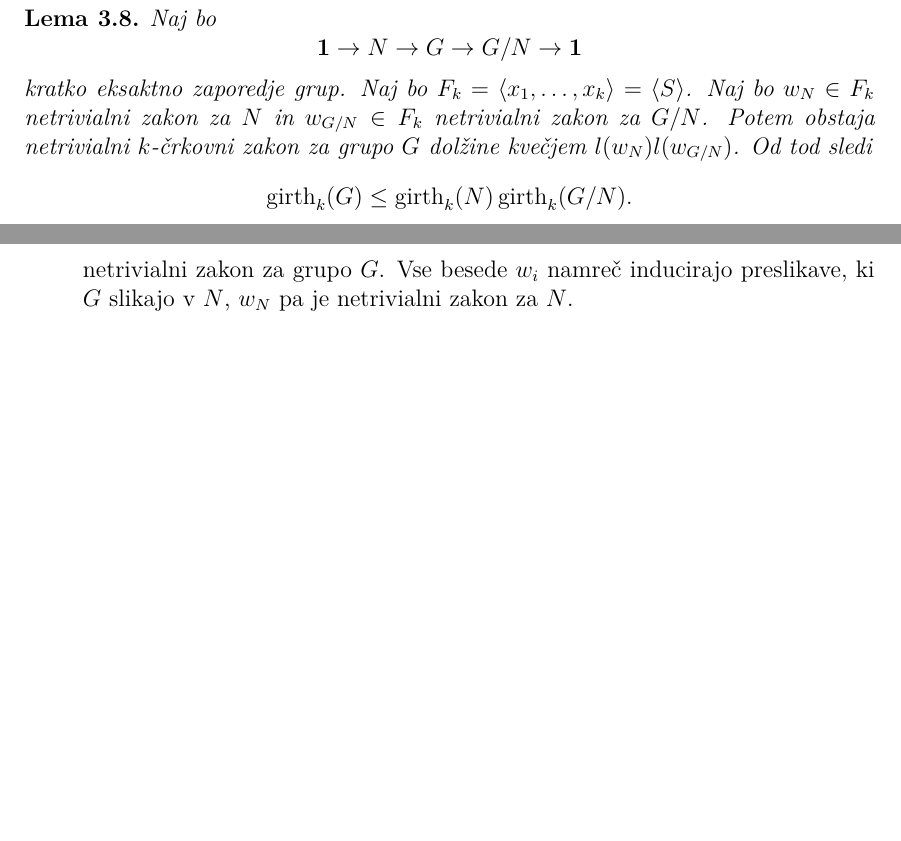
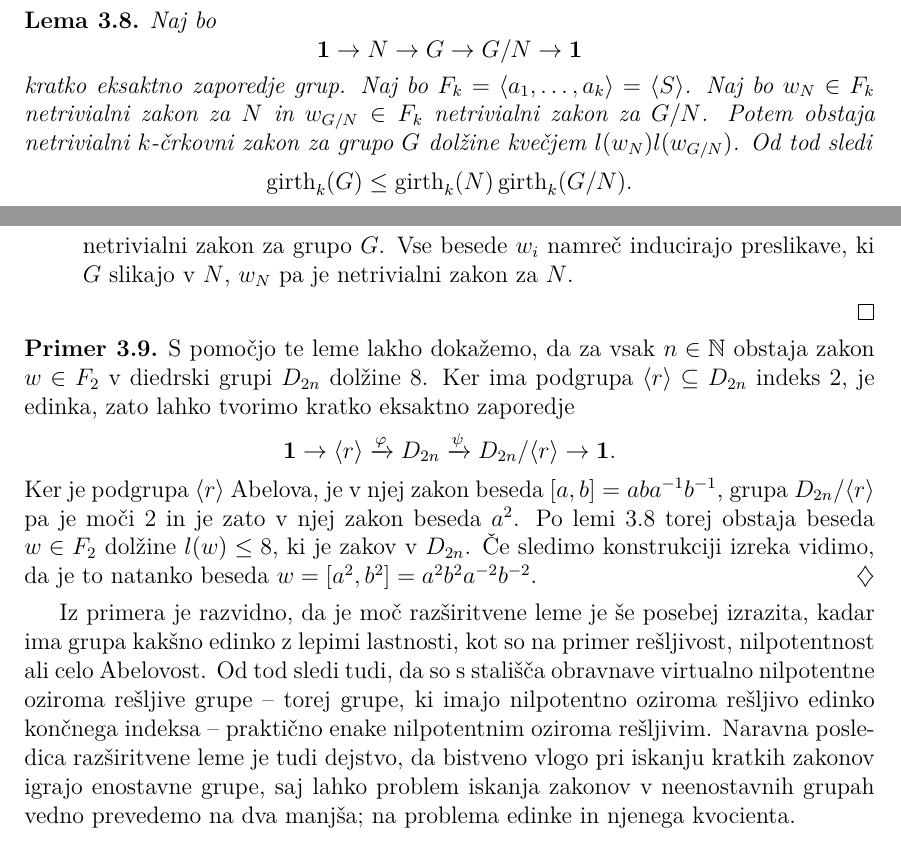
Before and after one commit to MightyOwler/Racunanje-zakonov, a LaTeX thesis (Diploma/diploma.tex): two parts of page 13 of 26, joined at a grey line, cut so that both start at the same text, the shorter picture padded with empty space. Compiled offline with pdfLaTeX.

Commit message:
Dodan primer k razširitveni lemi

```diff
--- a/Diploma/diploma.tex
+++ b/Diploma/diploma.tex
@@ -482,7 +482,7 @@ kjer je $\ker \psi = \operatorname{im} \varphi$, $\varphi$ je injektivni in $\ps
     Naj bo \begin{equation*}
         \mathbf{1} \to N \to G \to G / N \to  \mathbf{1}
     \end{equation*}
-    kratko eksaktno zaporedje grup. Naj bo $F_k = \langle x_1, \ldots, x_k \rangle  = \langle S \rangle$. Naj bo $w_N \in F_k$ netrivialni zakon za $N$ in $w_{ G / N} \in  F_k$ netrivialni zakon za $G / N$.
+    kratko eksaktno zaporedje grup. Naj bo $F_k = \langle a_1, \ldots, a_k \rangle  = \langle S \rangle$. Naj bo $w_N \in F_k$ netrivialni zakon za $N$ in $w_{ G / N} \in  F_k$ netrivialni zakon za $G / N$.
     Potem obstaja netrivialni $k$-črkovni zakon za grupo $G$ dolžine kvečjem $l(w_N) l( w_{ G / N } )$. Od tod sledi \begin{equation*}
     \operatorname{girth}_{k}(G) \le \operatorname{girth}_{k}(N) \operatorname{girth}_{k}( G / N ).
     \end{equation*}
@@ -507,7 +507,17 @@ kjer je $\ker \psi = \operatorname{im} \varphi$, $\varphi$ je injektivni in $\ps
     \end{enumerate}
 \end{dokaz}
 
-% TODO dodaj nekaj primerov uporabe razširitvene leme (na produktu in na diedrskih grupah)
+\begin{primer}
+    S pomočjo te leme lakho dokažemo, da za vsak $n \in \mathbb{N}$ obstaja zakon $w \in F_2$ v diedrski grupi $D_{2n}$ dolžine $8$. Ker ima podgrupa $\langle r \rangle \subseteq D_{2n}$ indeks 2, je edinka,
+    zato lahko tvorimo kratko eksaktno zaporedje \begin{equation*}
+        \mathbf{1} \to \langle r \rangle  \xrightarrow{\varphi} D_{2n} \xrightarrow{\psi} D_{2n} / \langle r \rangle  \to \mathbf{1}.
+        \end{equation*}
+        Ker je podgrupa $\langle r \rangle$ Abelova, je v njej zakon beseda $[a, b] = aba^{-1} b^{-1}$, grupa $D_{2n} / \langle r \rangle$ pa je moči $2$ in je zato v njej zakon beseda $a^2$. Po lemi \ref{lem_razsiritvena_lema} torej obstaja beseda $w \in F_2$ dolžine $l(w) \le  8$, ki je zakov v $D_{2n}$.
+        Če sledimo konstrukciji izreka vidimo, da je to natanko beseda $w = [a^2, b^2] = a^2 b^2 a^{-2} b^{-2}$.
+\end{primer}
+
+Iz primera je razvidno, da je moč razširitvene leme je še posebej izrazita, kadar ima grupa kakšno edinko z lepimi lastnosti, kot so na primer rešljivost, nilpotentnost ali celo Abelovost. Od tod sledi tudi, da so s stališča obravnave virtualno nilpotentne oziroma rešljive grupe -- torej grupe, ki imajo nilpotentno oziroma rešljivo edinko končnega indeksa --
+praktično enake nilpotentnim oziroma rešljivim. Naravna posledica razširitvene leme je tudi dejstvo, da bistveno vlogo pri iskanju kratkih zakonov igrajo enostavne grupe, saj lahko problem iskanja zakonov v neenostavnih grupah vedno prevedemo na dva manjša; na problema edinke in njenega kvocienta.
 
 \section{Nilpotentne in rešljive grupe}
 
```
Also changed, not shown: Diploma/diploma.pdf, Diploma/diploma.tex (6 more changed lines).
